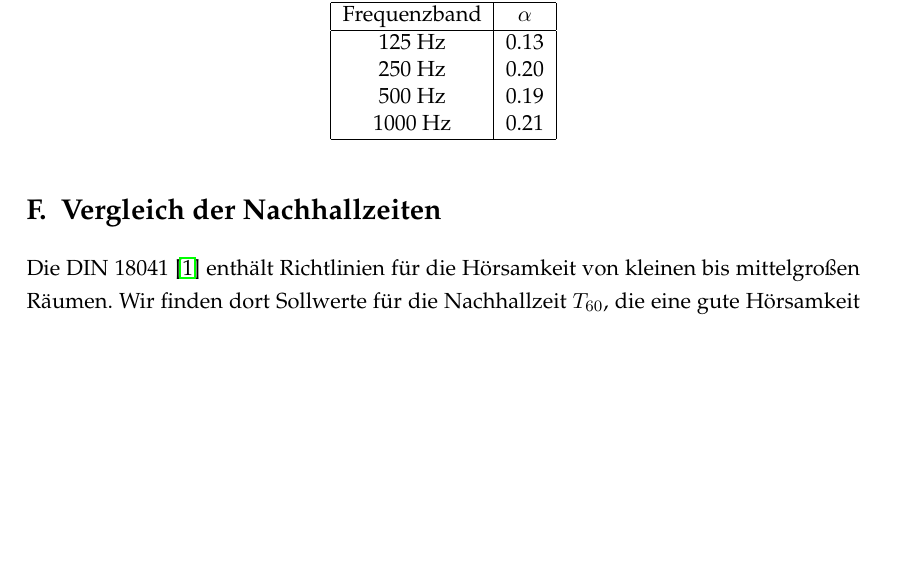
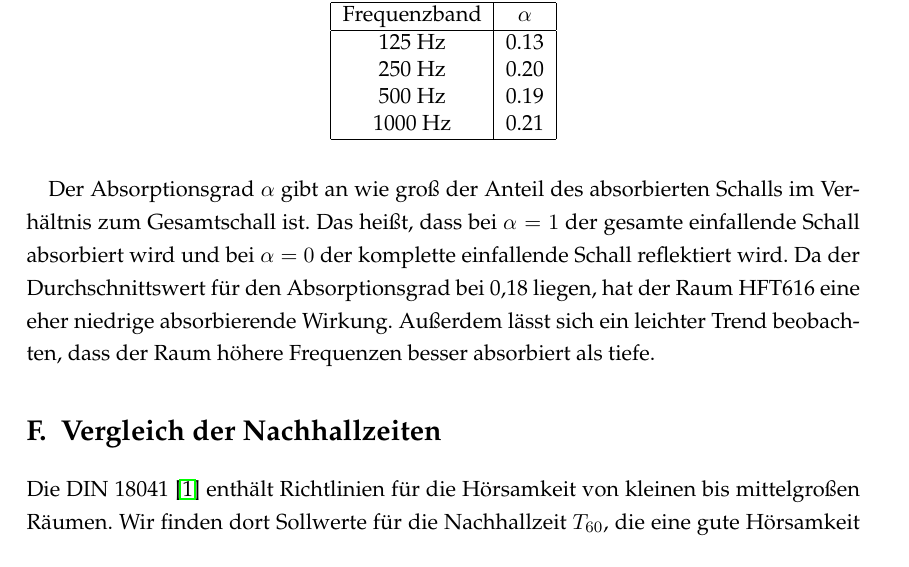
Before and after one commit to Foaly/Audiotechnik, a LaTeX document (Hausaufgabe_1/Latex/main.tex, which reads Hausaufgabe_1/Latex/Aufgabe1.tex): part of page 8 of 14, cut so that both start at the same text, the shorter picture padded with empty space. Compiled offline with pdfLaTeX.

Commit message:
Added absorptionsgrad results.

```diff
--- a/Hausaufgabe_1/Latex/Aufgabe1.tex
+++ b/Hausaufgabe_1/Latex/Aufgabe1.tex
@@ -176,6 +176,10 @@ Wir erhalten folgende Ergebnisse:
     \end{tabular}
 \end{table}
 
+Der Absorptionsgrad $\alpha$ gibt an wie groß der Anteil des absorbierten Schalls im Verhältnis zum Gesamtschall ist.
+Das heißt, dass bei $\alpha = 1$ der gesamte einfallende Schall absorbiert wird und bei $\alpha = 0$ der komplette einfallende Schall reflektiert wird.
+Da der Durchschnittswert für den Absorptionsgrad bei 0,18 liegen, hat der Raum HFT616 eine eher niedrige absorbierende Wirkung.
+Außerdem lässt sich ein leichter Trend beobachten, dass der Raum höhere Frequenzen besser absorbiert als tiefe.
 
 \section{Vergleich der Nachhallzeiten}
 \label{sec:ts}
```
